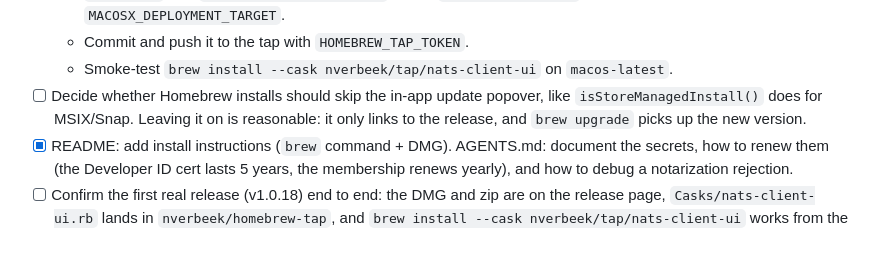
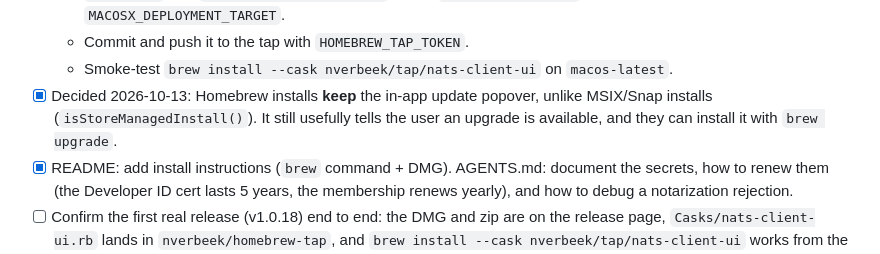
Before and after one commit to nverbeek/nats_client_flutter, a Markdown page: ROADMAP.md, the part around the change. Drawn GitHub-style.

Commit message:
Record the decision to keep the update popover for Homebrew installs

```diff
--- a/ROADMAP.md
+++ b/ROADMAP.md
@@ -140,7 +140,7 @@ Today `build-macos` uploads an ad-hoc-signed `.app` in a zip, which Gatekeeper b
   - Render `Casks/nats-client-ui.rb` with `version`, `sha256`, the GH Release `url`, `app "NATS Client.app"`, `livecheck` with `strategy :github_latest`, and a `depends_on macos:` floor matching `MACOSX_DEPLOYMENT_TARGET`.
   - Commit and push it to the tap with `HOMEBREW_TAP_TOKEN`.
   - Smoke-test `brew install --cask nverbeek/tap/nats-client-ui` on `macos-latest`.
-- [ ] Decide whether Homebrew installs should skip the in-app update popover, like `isStoreManagedInstall()` does for MSIX/Snap. Leaving it on is reasonable: it only links to the release, and `brew upgrade` picks up the new version.
+- [x] Decided 2026-10-13: Homebrew installs **keep** the in-app update popover, unlike MSIX/Snap installs (`isStoreManagedInstall()`). It still usefully tells the user an upgrade is available, and they can install it with `brew upgrade`.
 - [x] README: add install instructions (`brew` command + DMG). AGENTS.md: document the secrets, how to renew them (the Developer ID cert lasts 5 years, the membership renews yearly), and how to debug a notarization rejection.
 - [ ] Confirm the first real release (v1.0.18) end to end: the DMG and zip are on the release page, `Casks/nats-client-ui.rb` lands in `nverbeek/homebrew-tap`, and `brew install --cask nverbeek/tap/nats-client-ui` works from the published tap. Release tags only match `vX.Y.Z`, so there's no pre-release tag path; manual `workflow_dispatch` runs cover pre-release testing. Optionally have someone open the DMG once on a real Mac.
 
```
